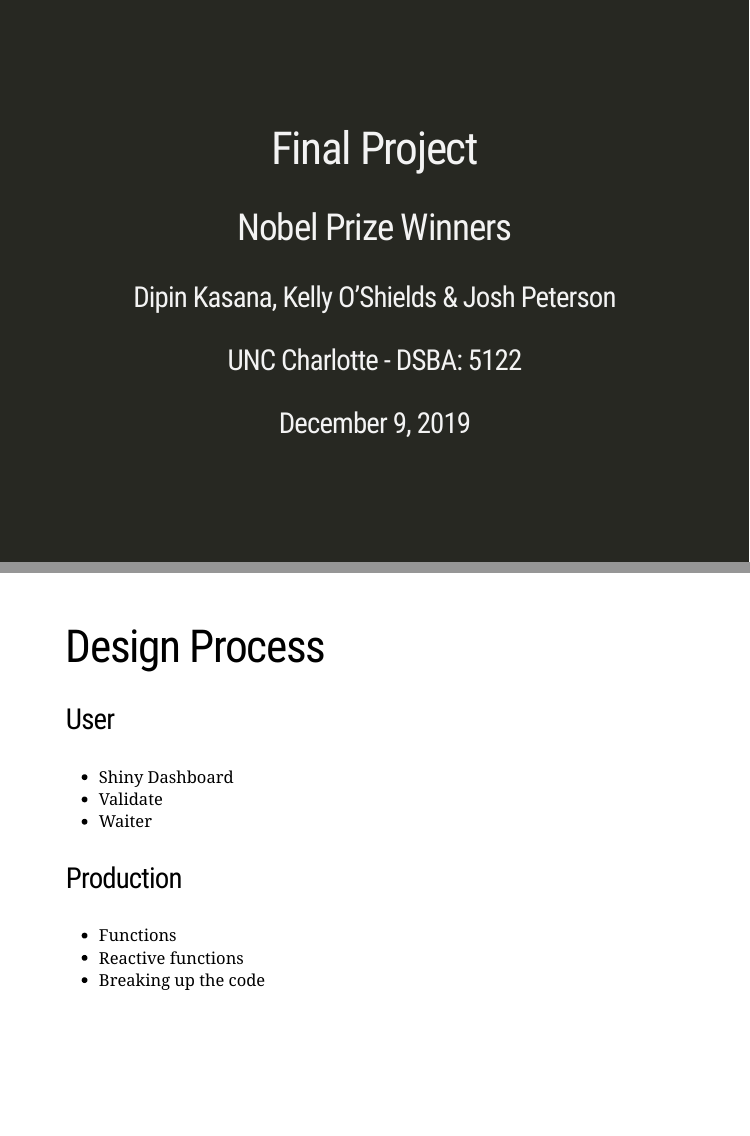
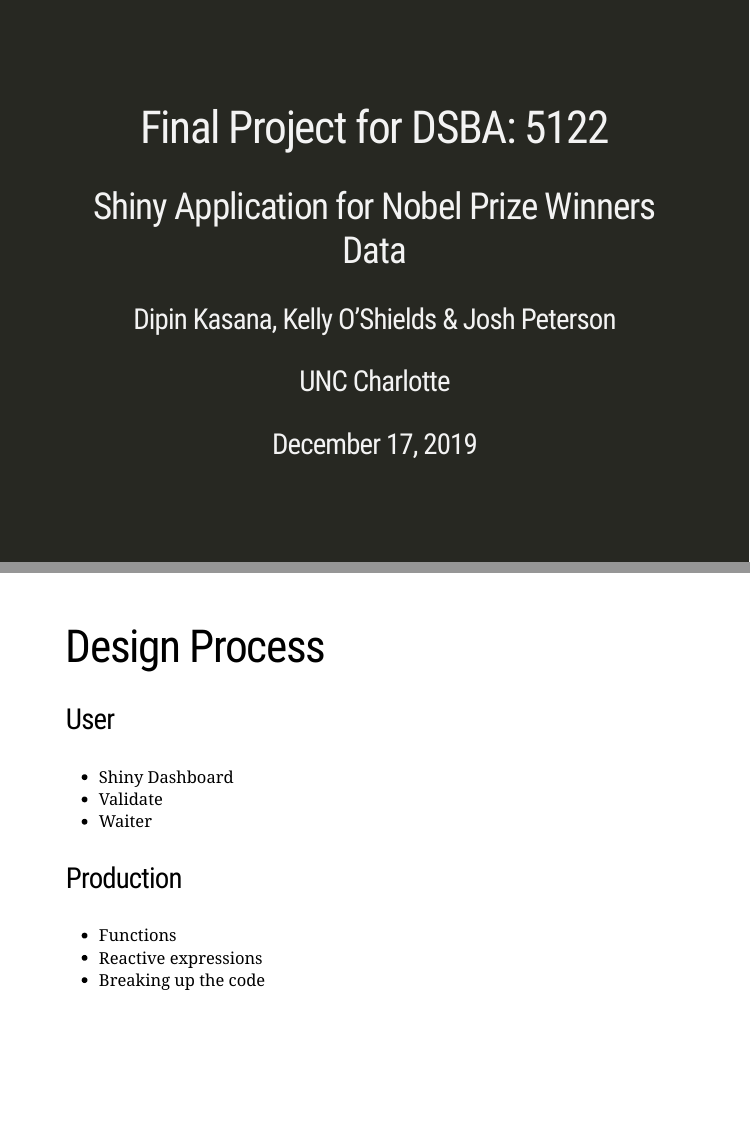
Before and after one commit to joshapeterson/r-meetup-group-presentation, an R Markdown document (index.Rmd): pages 1 and 6 of 12, joined at a grey line. The pictures show the slides in the output file index.html that the author committed with the source; the slides are laid out offline by our stand-in for remark.js, each with all of its steps uncovered, in fonts that may differ from those the slides ask for, and without slide numbers, shadows or browser add-ons; a font, style sheet, LaTeX package, included part or bibliography that could not be used is replaced or left out.

Commit message:
updated-presentation

```diff
--- a/index.Rmd
+++ b/index.Rmd
@@ -1,9 +1,9 @@
 ---
-title: "Final Project"
-subtitle: "Nobel Prize Winners"
+title: "Final Project for DSBA: 5122"
+subtitle: "Shiny Application for Nobel Prize Winners Data"
 author: "Dipin Kasana, Kelly O'Shields & Josh Peterson"
-institute: "UNC Charlotte - DSBA: 5122"
-date: "December 9, 2019"
+institute: "UNC Charlotte"
+date: "December 17, 2019"
 output:
   xaringan::moon_reader:
     css: [default, metropolis, rutgers-fonts]
@@ -102,7 +102,7 @@
 
 ### Production
 - Functions
-- Reactive functions
+- Reactive expressions
 - Breaking up the code
 
 ---
```
Also changed, not shown: index.html, index.Rmd (3 more changed lines).
